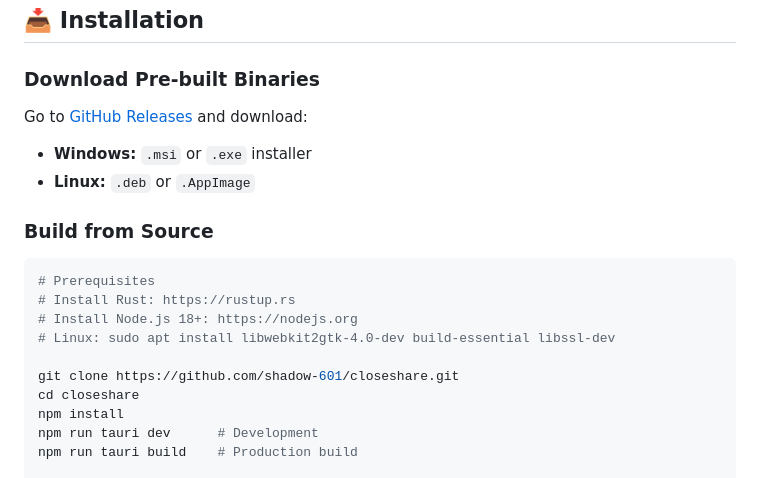
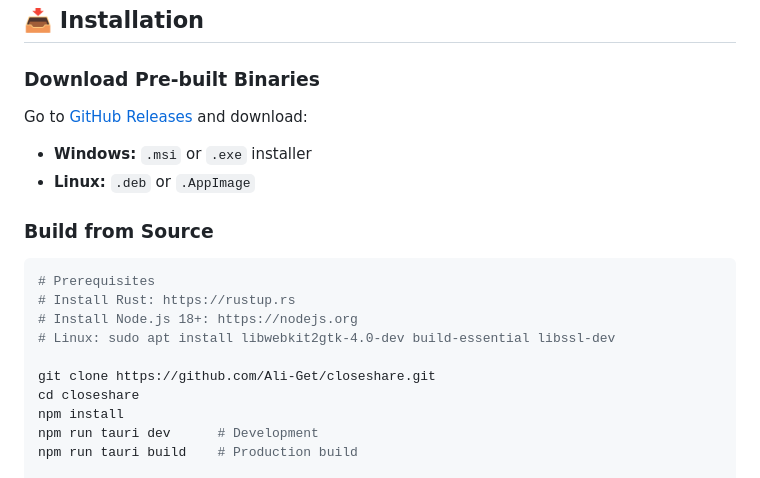
Before and after one commit to Ali-Get/closeshare, a Markdown page: README.md, the part around one of its changes. Drawn GitHub-style.

```diff
--- a/README.md
+++ b/README.md
@@ -75,7 +75,7 @@ Go to [GitHub Releases](https://github.com/shadow-601/closeshare/releases) and d
 # Install Node.js 18+: https://nodejs.org
 # Linux: sudo apt install libwebkit2gtk-4.0-dev build-essential libssl-dev
 
-git clone https://github.com/shadow-601/closeshare.git
+git clone https://github.com/Ali-Get/closeshare.git
 cd closeshare
 npm install
 npm run tauri dev      # Development
```
Also changed, not shown: other parts of README.md (+1 -1 lines).
